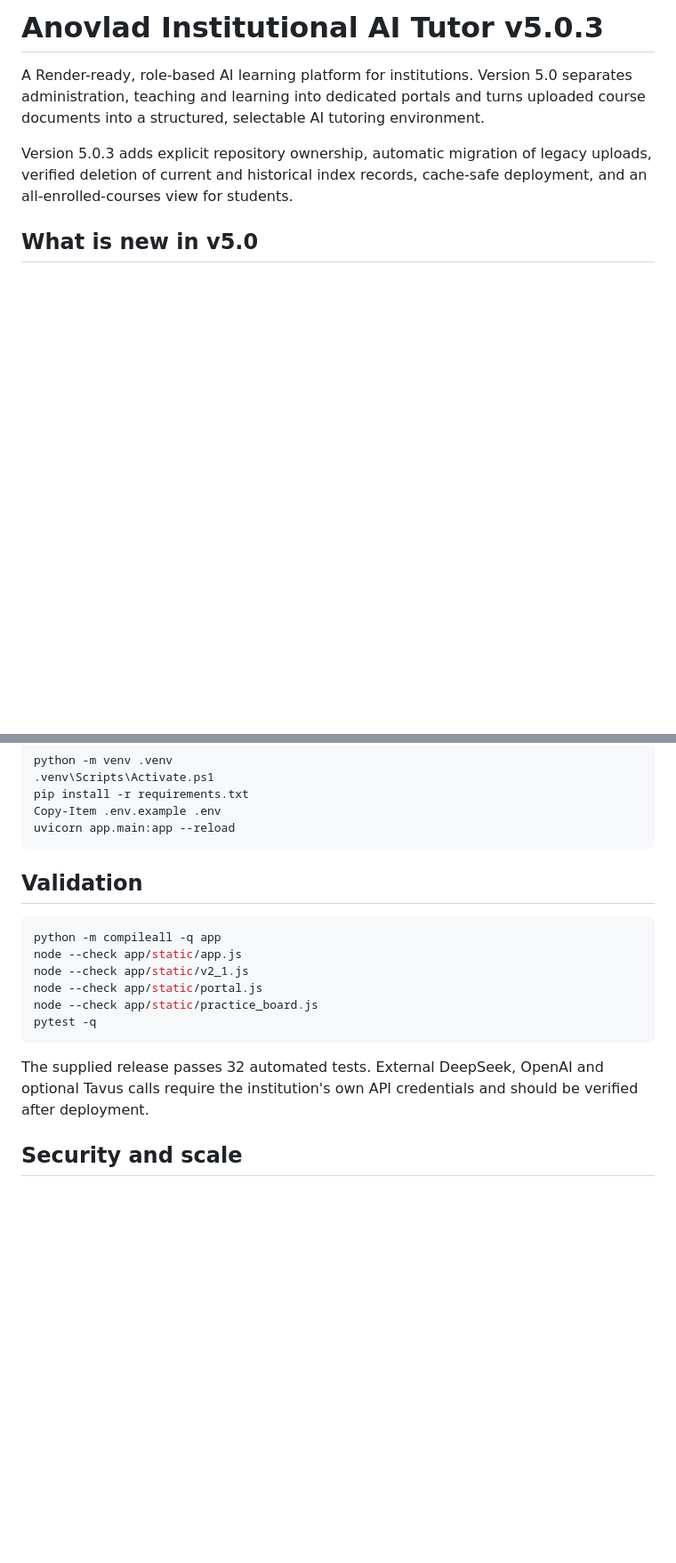
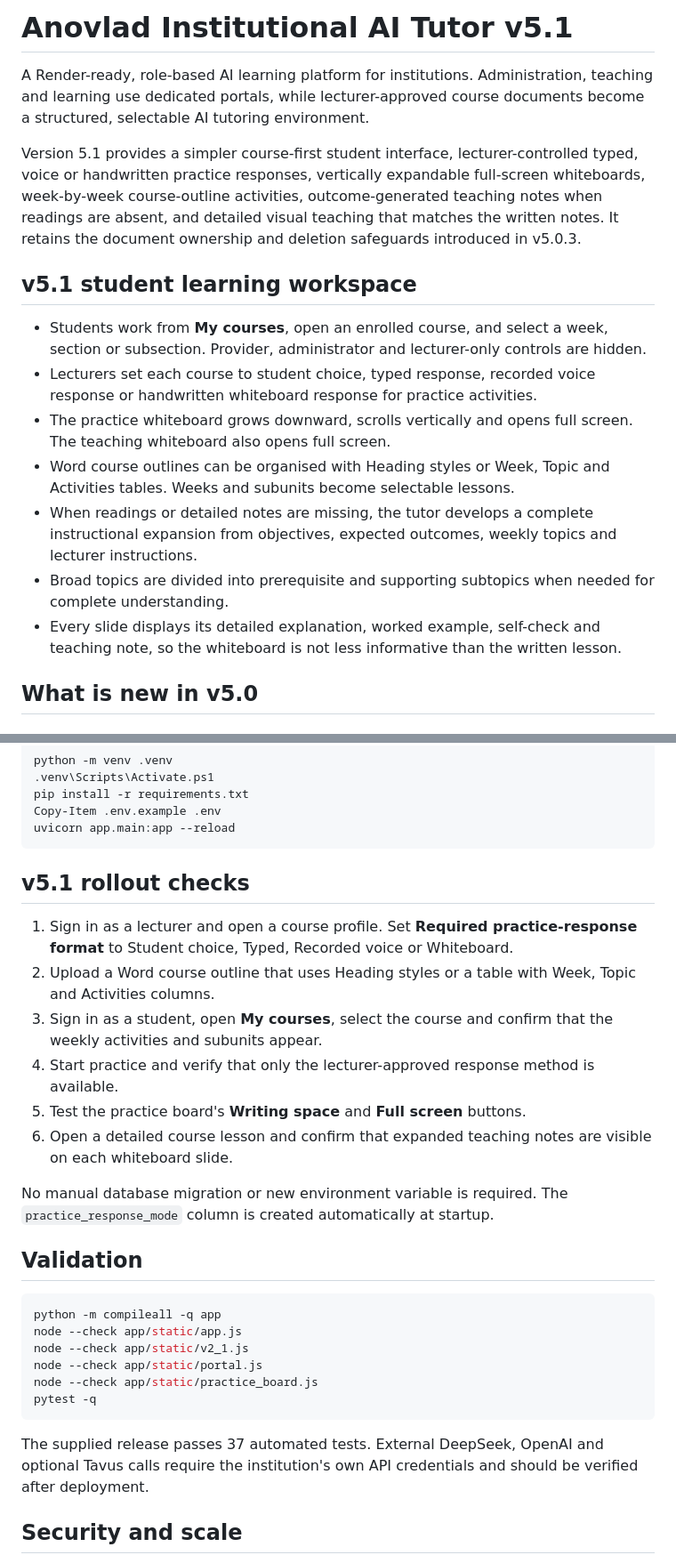
Before and after one commit to yawanokye/AITutor, a Markdown page: README.md, 2 parts joined by grey strips. Shown at 89% size. Rendered like a GitHub page; blank space fills up the shorter version.

````diff
--- a/README.md
+++ b/README.md
@@ -1,8 +1,18 @@
-# Anovlad Institutional AI Tutor v5.0.3
+# Anovlad Institutional AI Tutor v5.1
 
-A Render-ready, role-based AI learning platform for institutions. Version 5.0 separates administration, teaching and learning into dedicated portals and turns uploaded course documents into a structured, selectable AI tutoring environment.
+A Render-ready, role-based AI learning platform for institutions. Administration, teaching and learning use dedicated portals, while lecturer-approved course documents become a structured, selectable AI tutoring environment.
 
-Version 5.0.3 adds explicit repository ownership, automatic migration of legacy uploads, verified deletion of current and historical index records, cache-safe deployment, and an all-enrolled-courses view for students.
+Version 5.1 provides a simpler course-first student interface, lecturer-controlled typed, voice or handwritten practice responses, vertically expandable full-screen whiteboards, week-by-week course-outline activities, outcome-generated teaching notes when readings are absent, and detailed visual teaching that matches the written notes. It retains the document ownership and deletion safeguards introduced in v5.0.3.
+
+## v5.1 student learning workspace
+
+- Students work from **My courses**, open an enrolled course, and select a week, section or subsection. Provider, administrator and lecturer-only controls are hidden.
+- Lecturers set each course to student choice, typed response, recorded voice response or handwritten whiteboard response for practice activities.
+- The practice whiteboard grows downward, scrolls vertically and opens full screen. The teaching whiteboard also opens full screen.
+- Word course outlines can be organised with Heading styles or Week, Topic and Activities tables. Weeks and subunits become selectable lessons.
+- When readings or detailed notes are missing, the tutor develops a complete instructional expansion from objectives, expected outcomes, weekly topics and lecturer instructions.
+- Broad topics are divided into prerequisite and supporting subtopics when needed for complete understanding.
+- Every slide displays its detailed explanation, worked example, self-check and teaching note, so the whiteboard is not less informative than the written lesson.
 
 ## What is new in v5.0
 
@@ -359,6 +369,18 @@ Copy-Item .env.example .env
 uvicorn app.main:app --reload
 ```
 
+
+## v5.1 rollout checks
+
+1. Sign in as a lecturer and open a course profile. Set **Required practice-response format** to Student choice, Typed, Recorded voice or Whiteboard.
+2. Upload a Word course outline that uses Heading styles or a table with Week, Topic and Activities columns.
+3. Sign in as a student, open **My courses**, select the course and confirm that the weekly activities and subunits appear.
+4. Start practice and verify that only the lecturer-approved response method is available.
+5. Test the practice board's **Writing space** and **Full screen** buttons.
+6. Open a detailed course lesson and confirm that expanded teaching notes are visible on each whiteboard slide.
+
+No manual database migration or new environment variable is required. The `practice_response_mode` column is created automatically at startup.
+
 ## Validation
 
 ```bash
@@ -370,7 +392,7 @@ node --check app/static/practice_board.js
 pytest -q
 ```
 
-The supplied release passes 32 automated tests. External DeepSeek, OpenAI and optional Tavus calls require the institution's own API credentials and should be verified after deployment.
+The supplied release passes 37 automated tests. External DeepSeek, OpenAI and optional Tavus calls require the institution's own API credentials and should be verified after deployment.
 
 ## Security and scale
 
````
Also changed, not shown: other parts of README.md (+3 -3 lines), DEPLOYMENT_CHECKLIST.md (+17 -3 lines), V5_1_STUDENT_LEARNING_WORKSPACE_UPGRADE.md (added, +42 -0 lines).
